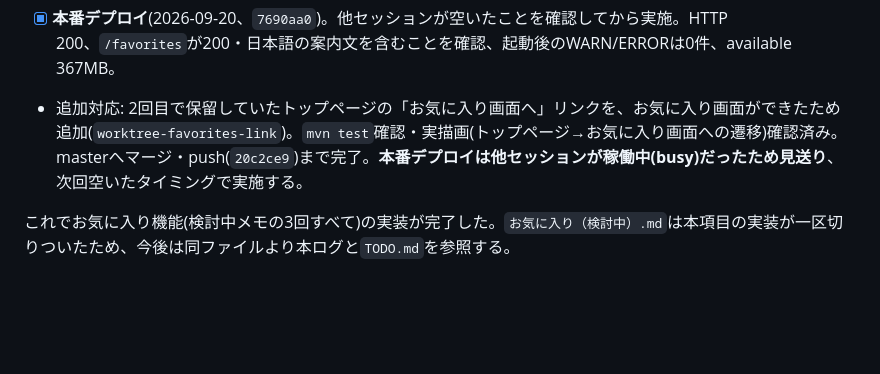
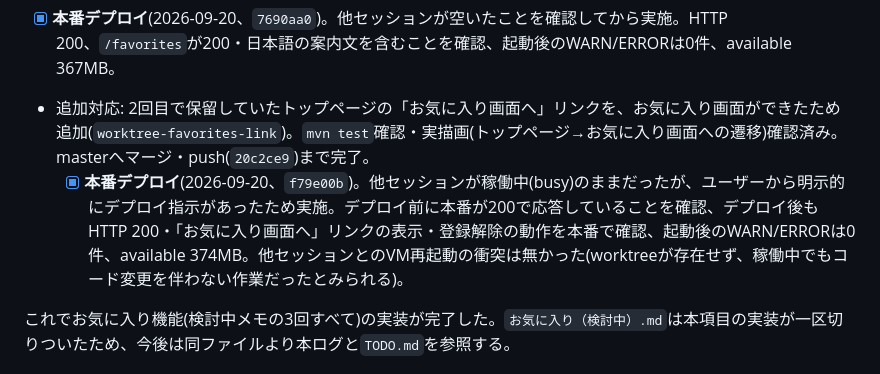
Before and after one commit to yyama694/clash-royale-api, a Markdown page: 進捗ログ.md, the part around the change. Drawn GitHub-style; blank space fills up the shorter version.

Commit message:
お気に入り画面へのリンク追加分の本番デプロイを進捗ログ・TODOに記録
Co-Authored-By: Claude Sonnet 5 <noreply@anthropic.com>

```diff
--- a/進捗ログ.md
+++ b/進捗ログ.md
@@ -745,7 +745,8 @@ A1.Flexへの乗り換えを再挑戦したが"Out of host capacity"で作成で
 - 確認: `mvn test`208件成功(`FavoriteServiceTest`・`ViewMapperTest`への追加分含む。worktree・merge後のmaster双方)。ローカル起動(ポート8080。他セッションが使用していなかったため)しChromeの実描画で、登録済み(見出し・列・「外す」ボタン)、見つからない行(`curl`でCookieに存在しないタグを仕込んで確認)、ライト/ダーク、モバイル幅(ヘッダー5項目の折り返し含む)、「外す」ボタンで表が更新されること、戻るリンクの文言(「«お気に入りに戻る」)を確認した。
   - Chrome拡張が途中で切断され、ユーザーに再起動を依頼して再接続後に実描画を再開した。
 - [x] **本番デプロイ**(2026-09-20、`7690aa0`)。他セッションが空いたことを確認してから実施。HTTP 200、`/favorites`が200・日本語の案内文を含むことを確認、起動後のWARN/ERRORは0件、available 367MB。
-- 追加対応: 2回目で保留していたトップページの「お気に入り画面へ」リンクを、お気に入り画面ができたため追加(`worktree-favorites-link`)。`mvn test`確認・実描画(トップページ→お気に入り画面への遷移)確認済み。masterへマージ・push(`20c2ce9`)まで完了。**本番デプロイは他セッションが稼働中(busy)だったため見送り**、次回空いたタイミングで実施する。
+- 追加対応: 2回目で保留していたトップページの「お気に入り画面へ」リンクを、お気に入り画面ができたため追加(`worktree-favorites-link`)。`mvn test`確認・実描画(トップページ→お気に入り画面への遷移)確認済み。masterへマージ・push(`20c2ce9`)まで完了。
+  - [x] **本番デプロイ**(2026-09-20、`f79e00b`)。他セッションが稼働中(busy)のままだったが、ユーザーから明示的にデプロイ指示があったため実施。デプロイ前に本番が200で応答していることを確認、デプロイ後もHTTP 200・「お気に入り画面へ」リンクの表示・登録解除の動作を本番で確認、起動後のWARN/ERRORは0件、available 374MB。他セッションとのVM再起動の衝突は無かった(worktreeが存在せず、稼働中でもコード変更を伴わない作業だったとみられる)。
 
 これでお気に入り機能(検討中メモの3回すべて)の実装が完了した。`お気に入り（検討中）.md`は本項目の実装が一区切りついたため、今後は同ファイルより本ログと`TODO.md`を参照する。
 
```
Also changed, not shown: TODO.md (+0 -1 lines).
